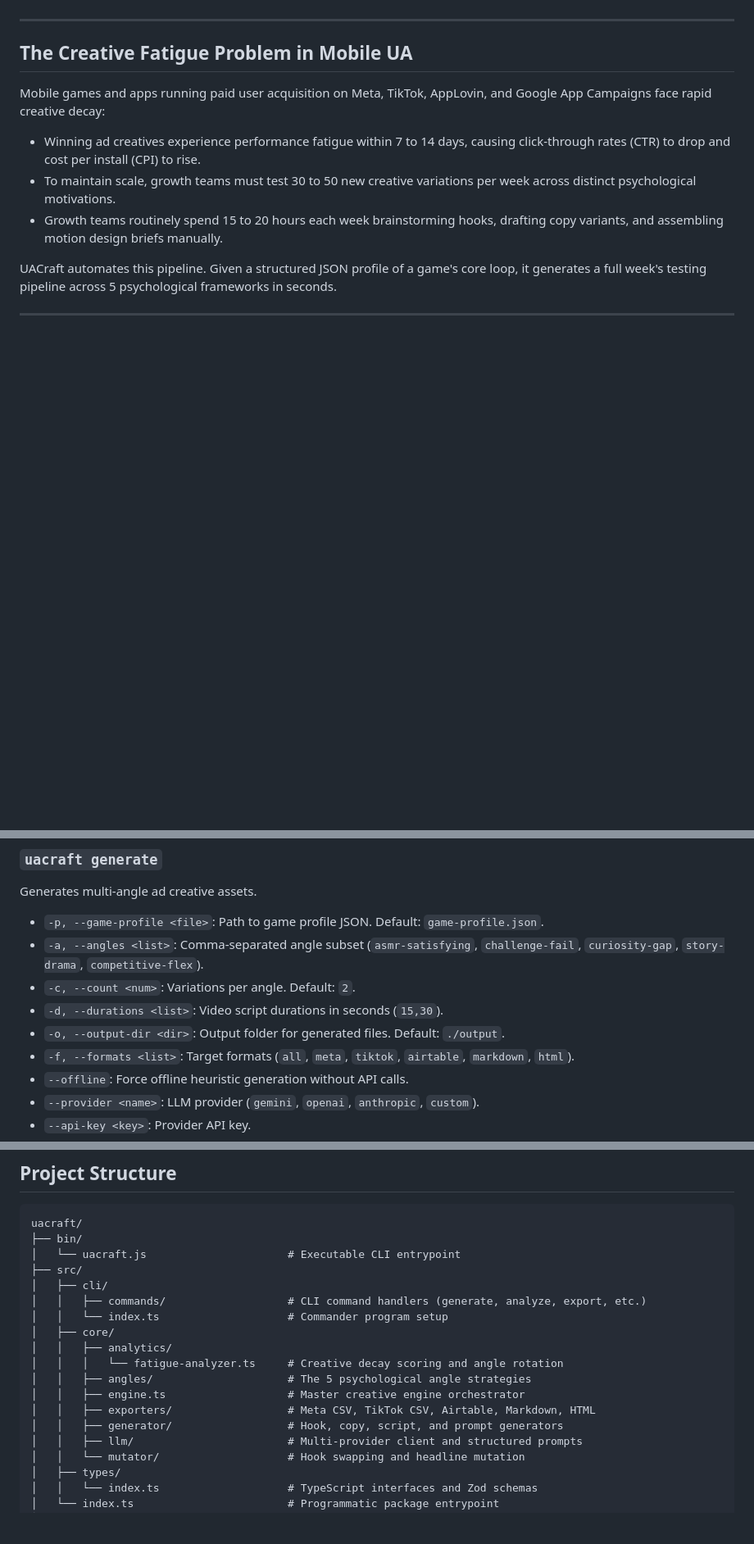
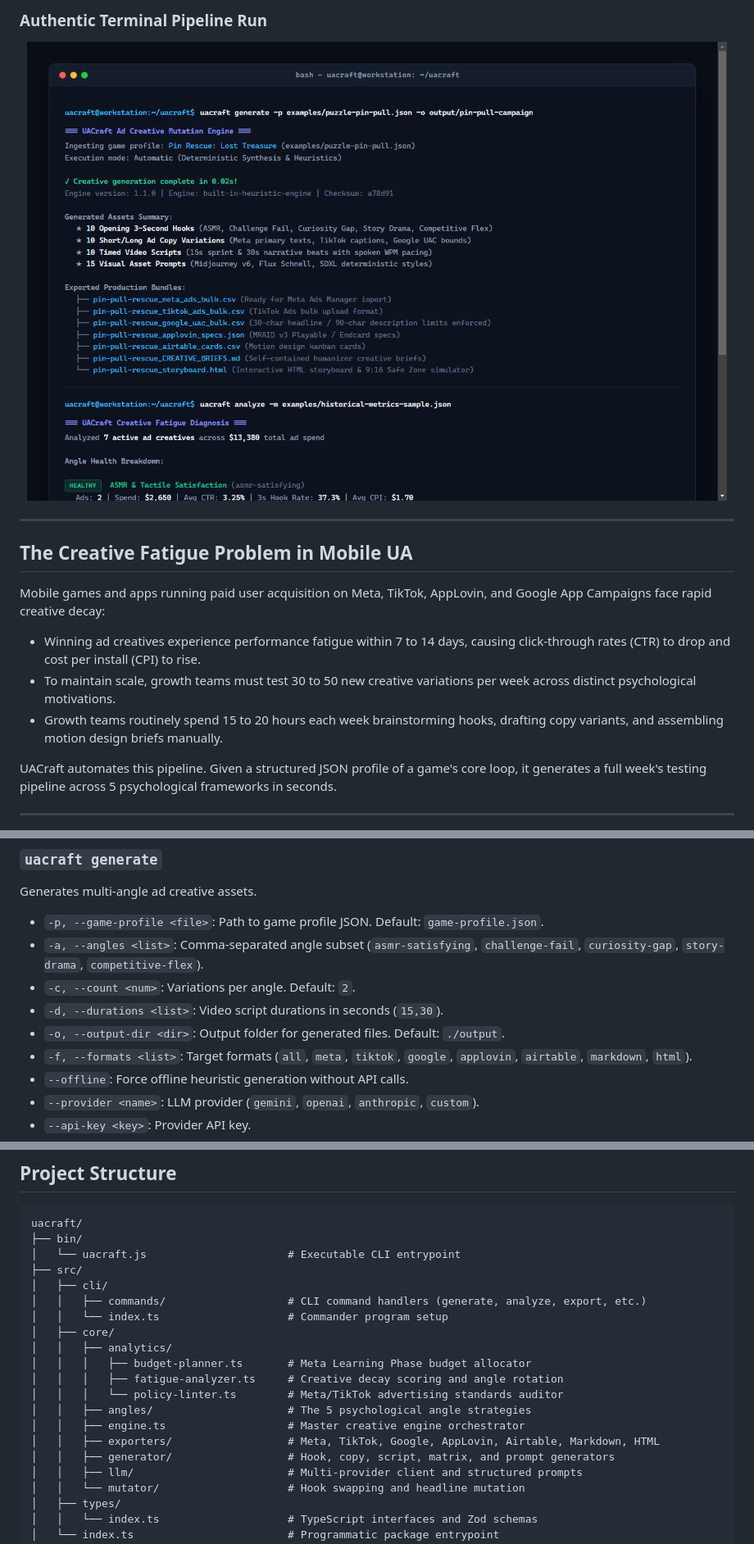
Before and after one commit to alexandrmotologa/uacraft, a Markdown page: README.md, 3 parts joined by grey strips. Shown at 82% size. Rendered like a GitHub page; pictures changed too: docs/images/uacraft_terminal_run.png (added); blank space fills up the shorter version.

```diff
--- a/README.md
+++ b/README.md
@@ -6,3 +53,8 @@ UACraft transforms game mechanics profiles and performance metrics into producti
+### Authentic Terminal Pipeline Run
+
+<p align="center">
+  <img src="docs/images/uacraft_terminal_run.png" alt="UACraft Terminal Run" width="100%" style="border-radius: 8px; border: 1px solid #30363d;" />
+</p>
 
 ---
 
@@ -109,7 +163,7 @@ Generates multi-angle ad creative assets.
 * `-c, --count <num>`: Variations per angle. Default: `2`.
 * `-d, --durations <list>`: Video script durations in seconds (`15,30`).
 * `-o, --output-dir <dir>`: Output folder for generated files. Default: `./output`.
-* `-f, --formats <list>`: Target formats (`all`, `meta`, `tiktok`, `airtable`, `markdown`, `html`).
+* `-f, --formats <list>`: Target formats (`all`, `meta`, `tiktok`, `google`, `applovin`, `airtable`, `markdown`, `html`).
 * `--offline`: Force offline heuristic generation without API calls.
 * `--provider <name>`: LLM provider (`gemini`, `openai`, `anthropic`, `custom`).
 * `--api-key <key>`: Provider API key.
@@ -263,11 +317,13 @@ uacraft/
 │   │   └── index.ts                    # Commander program setup
 │   ├── core/
 │   │   ├── analytics/
-│   │   │   └── fatigue-analyzer.ts     # Creative decay scoring and angle rotation
+│   │   │   ├── budget-planner.ts       # Meta Learning Phase budget allocator
+│   │   │   ├── fatigue-analyzer.ts     # Creative decay scoring and angle rotation
+│   │   │   └── policy-linter.ts        # Meta/TikTok advertising standards auditor
 │   │   ├── angles/                     # The 5 psychological angle strategies
 │   │   ├── engine.ts                   # Master creative engine orchestrator
-│   │   ├── exporters/                  # Meta CSV, TikTok CSV, Airtable, Markdown, HTML
-│   │   ├── generator/                  # Hook, copy, script, and prompt generators
+│   │   ├── exporters/                  # Meta, TikTok, Google, AppLovin, Airtable, Markdown, HTML
+│   │   ├── generator/                  # Hook, copy, script, matrix, and prompt generators
 │   │   ├── llm/                        # Multi-provider client and structured prompts
 │   │   └── mutator/                    # Hook swapping and headline mutation
 │   ├── types/
```
Also changed, not shown: other parts of README.md (+54 -5 lines), docs/images/logo.png (added), docs/images/uacraft_demo.gif (added), docs/images/uacraft_safe_zone.png (added), docs/images/uacraft_storyboard.png (added), 2 other files.
